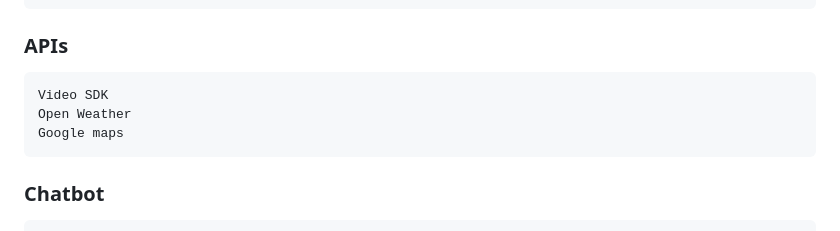
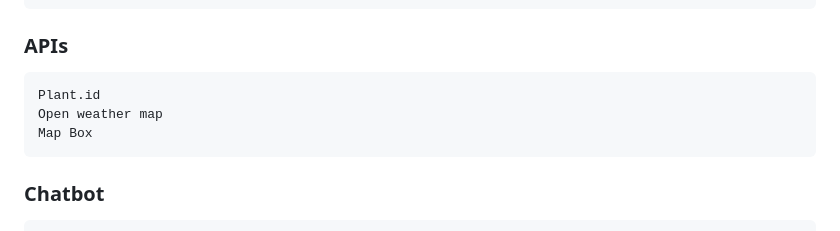
Before and after one commit to FarmBuddy2023/FarmBuddy, a Markdown page: README.md, the part around the change. Rendered like a GitHub page.

````diff
--- a/README.md
+++ b/README.md
@@ -49,9 +49,9 @@ Amd Instance(T2D Server)
 ```
 ### APIs
 ```
-Video SDK
-Open Weather
-Google maps
+Plant.id
+Open weather map
+Map Box
 ```
 ### Chatbot
 ```
````
